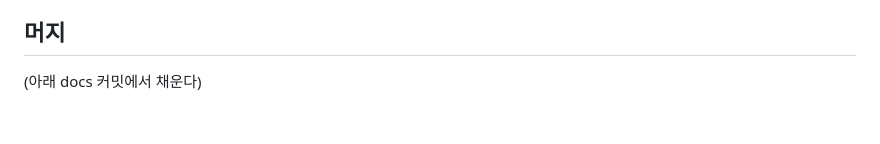
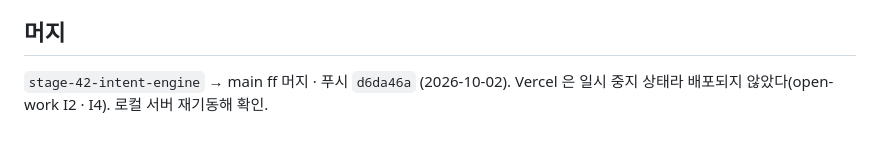
Before and after one commit to rhantj/color-picker, a Markdown page: docs/session-resume/2026-10-02-intent-palette-42.md, the part around the change. Rendered like a GitHub page.

Commit message:
docs: 42단계 세션 기록에 머지 결과를 남긴다
Co-Authored-By: Claude Opus 5.5 <noreply@anthropic.com>

```diff
--- a/docs/session-resume/2026-10-02-intent-palette-42.md
+++ b/docs/session-resume/2026-10-02-intent-palette-42.md
@@ -66,4 +66,4 @@
 
 ## 머지
 
-(아래 docs 커밋에서 채운다)
+`stage-42-intent-engine` → main ff 머지 · 푸시 `d6da46a` (2026-10-02). Vercel 은 일시 중지 상태라 배포되지 않았다(open-work I2 · I4). 로컬 서버 재기동해 확인.
```
